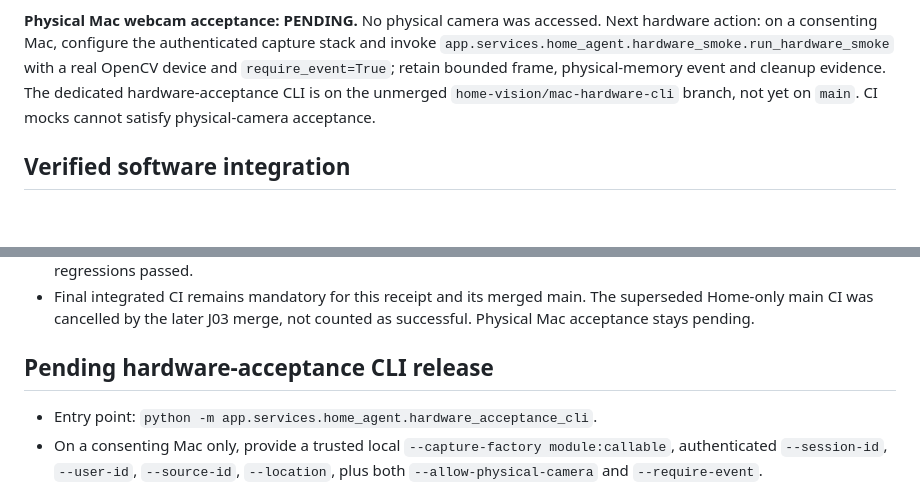
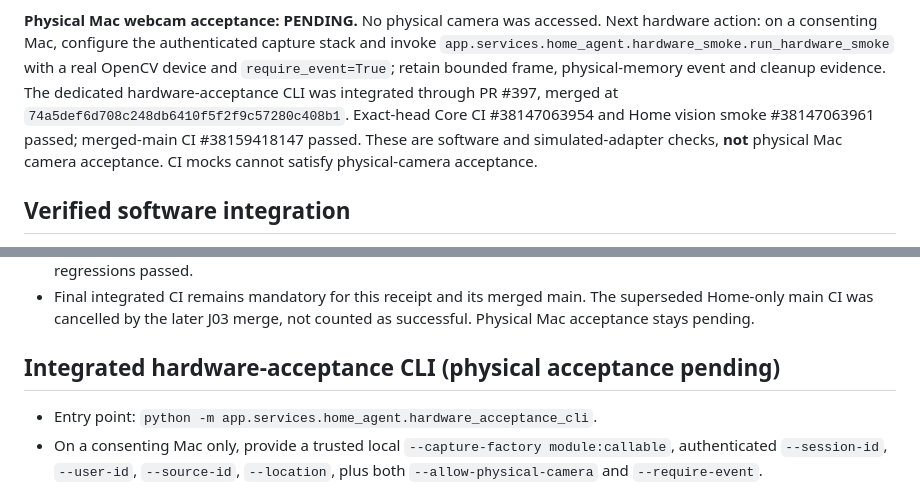
Before and after one commit to antonypaul98/ai-memory-search-agent, a Markdown page: docs/HOME_MAC_ACCEPTANCE.md, 2 parts joined by grey strips. GitHub-like rendering; blank space fills up the shorter version.

Commit message:
docs(home): reconcile merged hardware CLI without claiming camera acceptance

```diff
--- a/docs/HOME_MAC_ACCEPTANCE.md
+++ b/docs/HOME_MAC_ACCEPTANCE.md
@@ -23,8 +23,11 @@ a physical webcam in CI.
 Next hardware action: on a consenting Mac, configure the authenticated capture
 stack and invoke `app.services.home_agent.hardware_smoke.run_hardware_smoke`
 with a real OpenCV device and `require_event=True`; retain bounded frame,
-physical-memory event and cleanup evidence. The dedicated hardware-acceptance
-CLI is on the unmerged `home-vision/mac-hardware-cli` branch, not yet on `main`.
+physical-memory event and cleanup evidence. The dedicated hardware-acceptance CLI was integrated through PR #397,
+merged at `74a5def6d708c248db6410f5f2f9c57280c408b1`.
+Exact-head Core CI #38147063954 and Home vision smoke #38147063961
+passed; merged-main CI #38159418147 passed. These are software and
+simulated-adapter checks, **not** physical Mac camera acceptance.
 CI mocks cannot satisfy physical-camera acceptance.
 
 ## Verified software integration
@@ -41,7 +44,7 @@ CI mocks cannot satisfy physical-camera acceptance.
   The superseded Home-only main CI was cancelled by the later J03 merge, not
   counted as successful. Physical Mac acceptance stays pending.
 
-## Pending hardware-acceptance CLI release
+## Integrated hardware-acceptance CLI (physical acceptance pending)
 
 - Entry point: `python -m app.services.home_agent.hardware_acceptance_cli`.
 - On a consenting Mac only, provide a trusted local `--capture-factory module:callable`, authenticated `--session-id`, `--user-id`, `--source-id`, `--location`, plus both `--allow-physical-camera` and `--require-event`.
```
